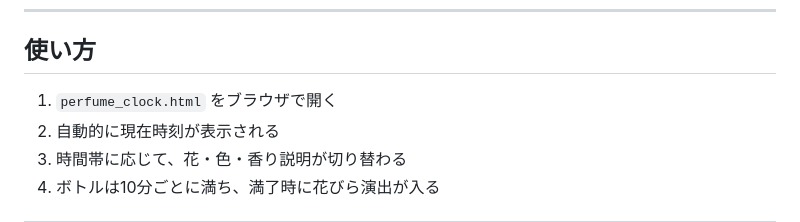
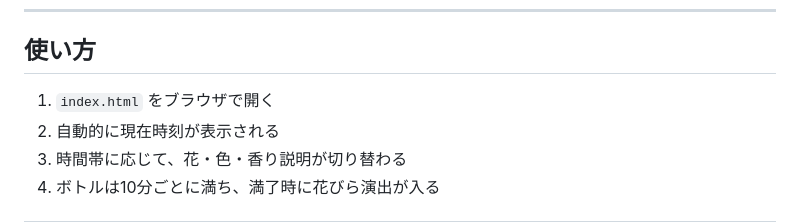
Before and after one commit to 202510-aw-yamaki/perfume_clock, a Markdown page: README.md, the part around the change. Drawn GitHub-style.

Commit message:
READMEのperfume_clock.htmlをindex.htmlに変更。

```diff
--- a/README.md
+++ b/README.md
@@ -147,7 +147,7 @@
 
 ## 使い方
 
-1. `perfume_clock.html` をブラウザで開く
+1. `index.html` をブラウザで開く
 2. 自動的に現在時刻が表示される
 3. 時間帯に応じて、花・色・香り説明が切り替わる
 4. ボトルは10分ごとに満ち、満了時に花びら演出が入る
```
